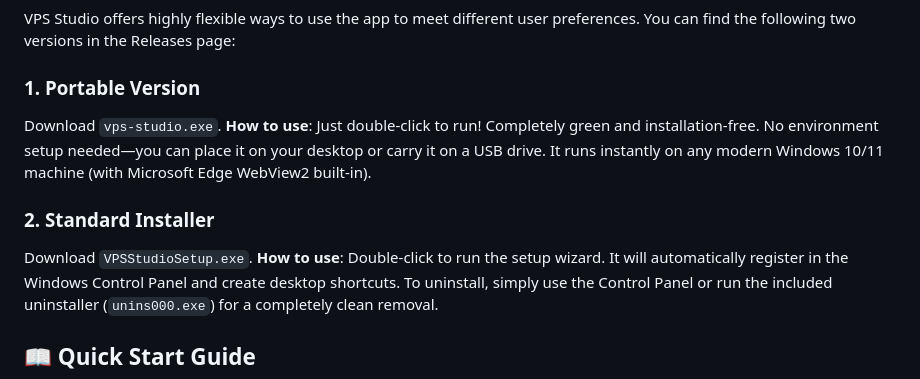
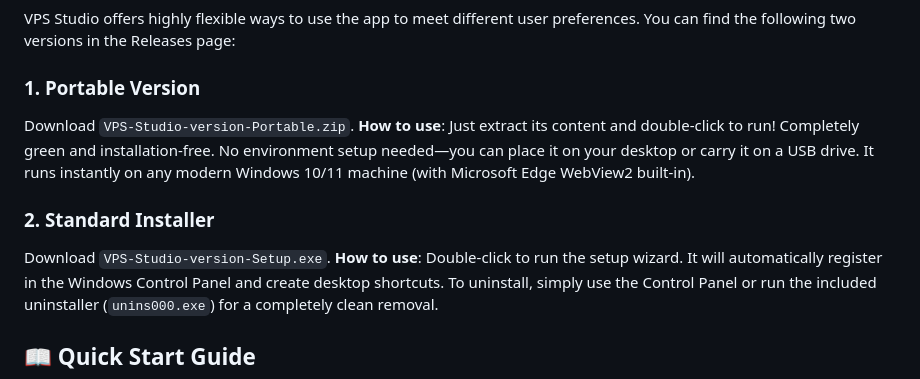
Before and after one commit to RomanovCaesar/VPS-Studio, a Markdown page: README.md, the part around one of its changes. Drawn GitHub-style.

Commit message:
Revise README and added logo
Updated download links and instructions for VPS Studio.

```diff
--- a/README.md
+++ b/README.md
@@ -40,11 +43,11 @@ Traditional SSH clients (like Xshell, Putty) often feature outdated UI, while mo
 VPS Studio offers highly flexible ways to use the app to meet different user preferences. You can find the following two versions in the Releases page:
 
 ### 1. Portable Version
-Download `vps-studio.exe`.
-**How to use**: Just double-click to run! Completely green and installation-free. No environment setup needed—you can place it on your desktop or carry it on a USB drive. It runs instantly on any modern Windows 10/11 machine (with Microsoft Edge WebView2 built-in).
+Download `VPS-Studio-version-Portable.zip`.
+**How to use**: Just extract its content and double-click to run! Completely green and installation-free. No environment setup needed—you can place it on your desktop or carry it on a USB drive. It runs instantly on any modern Windows 10/11 machine (with Microsoft Edge WebView2 built-in).
 
 ### 2. Standard Installer
-Download `VPSStudioSetup.exe`.
+Download `VPS-Studio-version-Setup.exe`.
 **How to use**: Double-click to run the setup wizard. It will automatically register in the Windows Control Panel and create desktop shortcuts. To uninstall, simply use the Control Panel or run the included uninstaller (`unins000.exe`) for a completely clean removal.
 
 ## 📖 Quick Start Guide
```
Also changed, not shown: other parts of README.md (+4 -1 lines).
